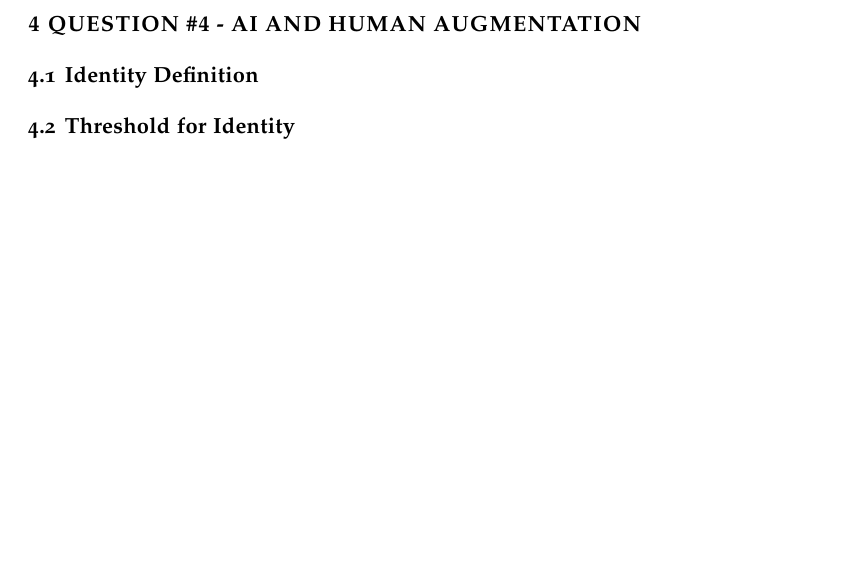
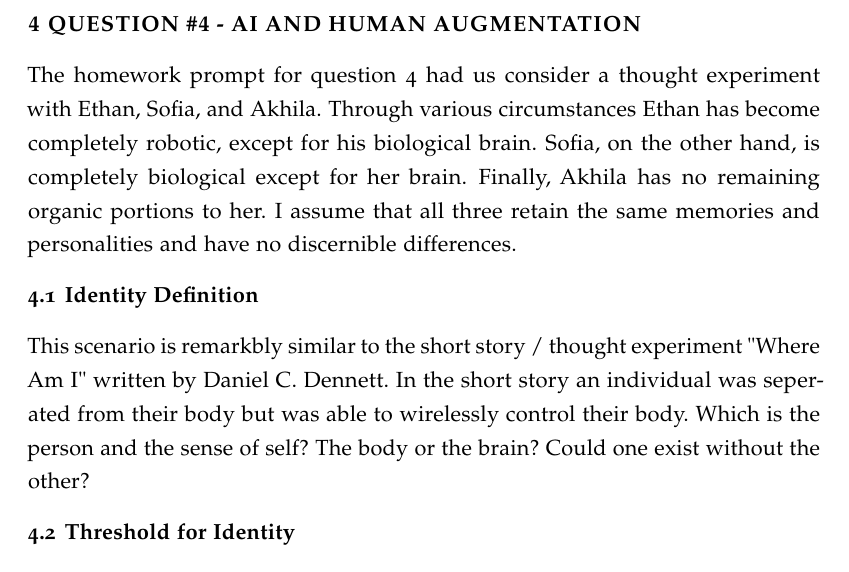
Before and after one commit to AVandelay/KBAI---HW-2, a LaTeX document (main.tex): part of page 8 of 14, cut so that both start at the same text, the shorter picture padded with empty space. Compiled offline with pdfLaTeX.

Commit message:
Minor additions to Q4.

```diff
--- a/main.tex
+++ b/main.tex
@@ -173,6 +173,7 @@ But what are potential disadvantages to adopting the entirety of the Toronto Dec
 I believe that the Toronoto Declaration is a necessary and positive step towards universal equality and should be adopted by state and private entities alike. I agree that there needs to be state and private entity involvement to mitigate a lack of buy-in on both sides. I am strongly in favor of placing additional scrutiny into any machine learning or artificial intelligence system that has a role in judicial decision-making. I do not believe that there are portions of the Declaration that I disagree with, but I believe there are portions missing to make this document effective. There is no information about how states will keep one another accountable. The Declaration also does not provide any "strategy" for how any of this will be achieved. There is no suggested timeline, no way forward, and no recommendations.
 % Third, determine your stance on the Toronto Declaration. What do you agree with? What do you disagree with? What would you remove, what would you keep, and what would you add?
 \section{Question \#4 - AI and Human Augmentation}
+The homework prompt for question 4 had us consider a thought experiment with Ethan, Sofia, and Akhila. Through various circumstances Ethan has become completely robotic, except for his biological brain. Sofia, on the other hand, is completely biological except for her brain. Finally, Akhila has no remaining organic portions to her. I assume that all three retain the same memories and personalities and have no discernible differences.
 % One role that futurists predict robotics and artificial intelligence will play in the future is human augmentation. Human physical abilities may be augmented with exoskeletons or robotic implements, and human cognitive abilities may be augmented with cybernetic implants. Some futurists suggest that parts of our bodies and brains could be replaced with technological improvements.
 
 % Consider a thought experiment. There are three individuals in the future: Ethan, Sofia, and Akhila.
@@ -183,6 +184,7 @@ I believe that the Toronoto Declaration is a necessary and positive step towards
 
 % Finally, Akhila, Ethan’s mountain climbing partner as well as Sofia’s regular copilot, ultimately undergoes all the same procedures as both of her friends, in roughly the same sequence. In the end, nothing organic is left from Akhila’s original body and brain.
 \subsection{Identity Definition}
+This scenario is remarkbly similar to the short story / thought experiment "Where Am I" written by Daniel C. Dennett. In the short story an individual was seperated from their body but was able to wirelessly control their body. Which is the person and the sense of self? The body or the brain? Could one exist without the other?
 \subsection{Threshold for Identity}
 \subsection{Identity for Ethan, Sofia, Akhila Thought Experiment}
 % After all the procedures have been completed, who is still the same person they were originally? Is Ethan still Ethan? Is Sofia still Sofia? Is Akhila still Akhila? If any are not still the person they began as, at what point did they cease to be that person? Why?
```
